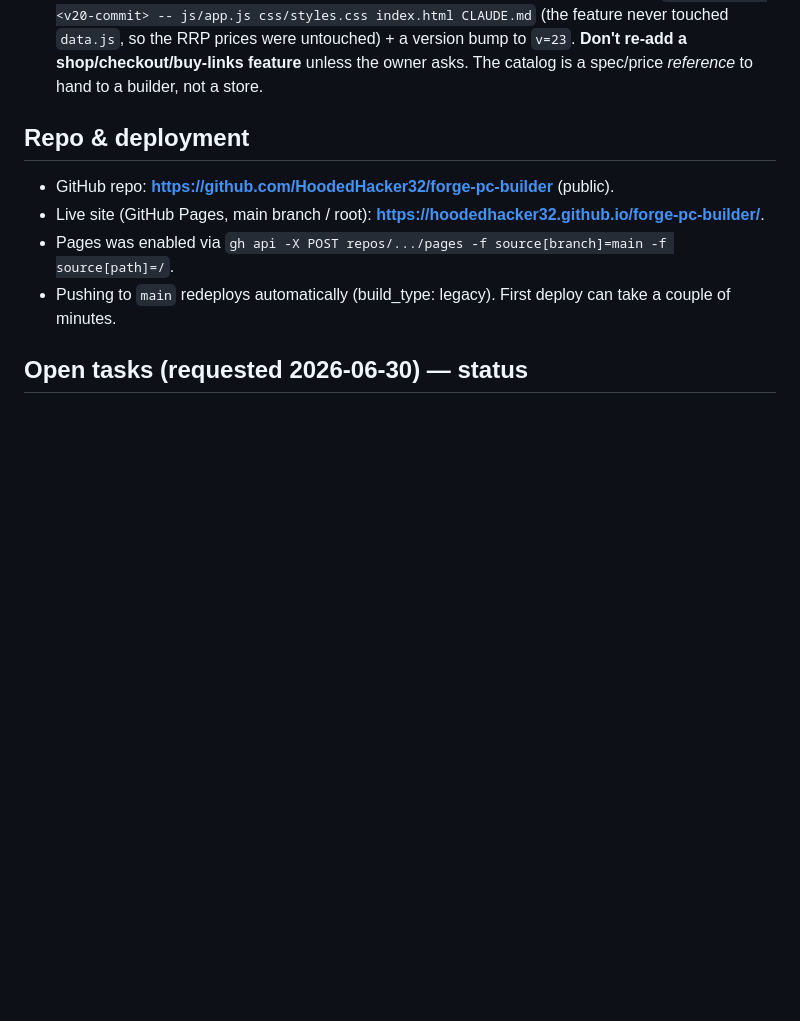
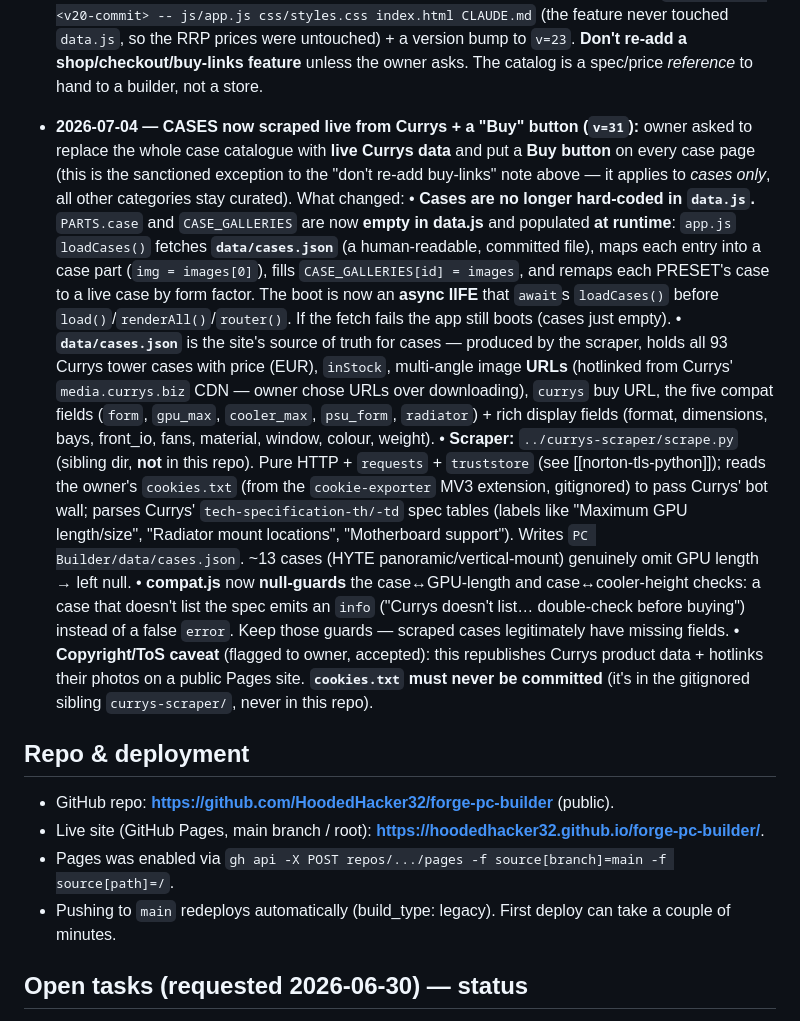
Before and after one commit to HoodedHacker32/forge-pc-builder, a Markdown page: CLAUDE.md, the part around the change. Drawn GitHub-style; blank space fills up the shorter version.

Commit message:
Document the Currys-scraped case architecture in CLAUDE.md
Co-Authored-By: Claude Opus 4.8 <noreply@anthropic.com>

```diff
--- a/CLAUDE.md
+++ b/CLAUDE.md
@@ -367,6 +367,33 @@ contextual banner explains constraints ("this board needs DDR5", "cards up to 36
   (the feature never touched `data.js`, so the RRP prices were untouched) + a version bump to
   `v=23`. **Don't re-add a shop/checkout/buy-links feature** unless the owner asks. The catalog
   is a spec/price *reference* to hand to a builder, not a store.
+- **2026-07-04 — CASES now scraped live from Currys + a "Buy" button (`v=31`):** owner asked to
+  replace the whole case catalogue with **live Currys data** and put a **Buy button** on every
+  case page (this is the sanctioned exception to the "don't re-add buy-links" note above — it
+  applies to *cases only*, all other categories stay curated). What changed:
+  • **Cases are no longer hard-coded in `data.js`.** `PARTS.case` and `CASE_GALLERIES` are now
+    **empty in data.js** and populated **at runtime**: `app.js` `loadCases()` fetches
+    **`data/cases.json`** (a human-readable, committed file), maps each entry into a case part
+    (`img = images[0]`), fills `CASE_GALLERIES[id] = images`, and remaps each PRESET's case to a
+    live case by form factor. The boot is now an **async IIFE** that `await`s `loadCases()` before
+    `load()`/`renderAll()`/`router()`. If the fetch fails the app still boots (cases just empty).
+  • **`data/cases.json`** is the site's source of truth for cases — produced by the scraper, holds
+    all 93 Currys tower cases with price (EUR), `inStock`, multi-angle image **URLs** (hotlinked
+    from Currys' `media.currys.biz` CDN — owner chose URLs over downloading), `currys` buy URL, the
+    five compat fields (`form`, `gpu_max`, `cooler_max`, `psu_form`, `radiator`) + rich display
+    fields (format, dimensions, bays, front_io, fans, material, window, colour, weight).
+  • **Scraper:** `../currys-scraper/scrape.py` (sibling dir, **not** in this repo). Pure HTTP +
+    `requests` + `truststore` (see [[norton-tls-python]]); reads the owner's `cookies.txt` (from the
+    `cookie-exporter` MV3 extension, gitignored) to pass Currys' bot wall; parses Currys'
+    `tech-specification-th/-td` spec tables (labels like "Maximum GPU length/size", "Radiator mount
+    locations", "Motherboard support"). Writes `PC Builder/data/cases.json`. ~13 cases (HYTE
+    panoramic/vertical-mount) genuinely omit GPU length → left null.
+  • **compat.js** now **null-guards** the case↔GPU-length and case↔cooler-height checks: a case
+    that doesn't list the spec emits an `info` ("Currys doesn't list… double-check before buying")
+    instead of a false `error`. Keep those guards — scraped cases legitimately have missing fields.
+  • **Copyright/ToS caveat** (flagged to owner, accepted): this republishes Currys product data +
+    hotlinks their photos on a public Pages site. **`cookies.txt` must never be committed** (it's in
+    the gitignored sibling `currys-scraper/`, never in this repo).
 
 ## Repo & deployment
 
```
